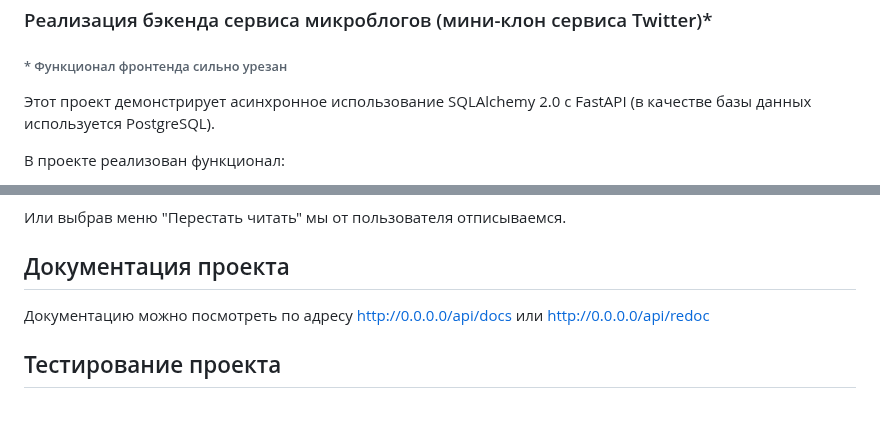
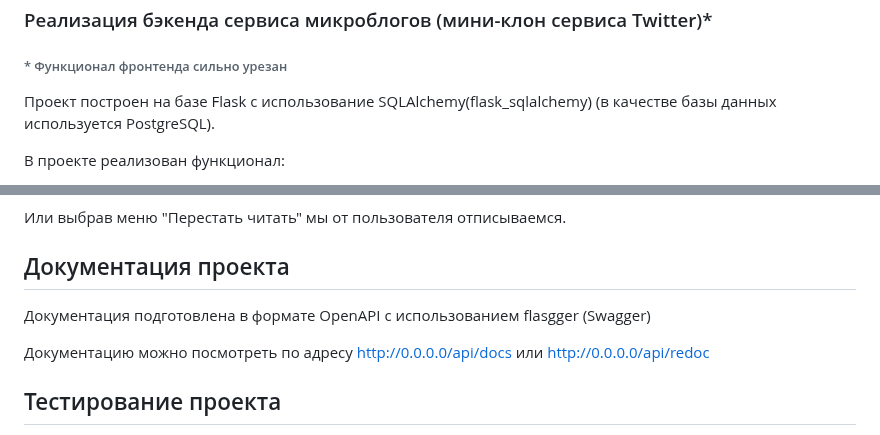
Before and after one commit to FrexRub/Microblog-Flask-, a Markdown page: README.md, 2 parts joined by grey strips. GitHub-like rendering; blank space fills up the shorter version.

```diff
--- a/README.md
+++ b/README.md
@@ -2,7 +2,7 @@
 ### Реализация бэкенда сервиса микроблогов (мини-клон сервиса Twitter)*
 ###### * Функционал фронтенда сильно урезан
 
-Этот проект демонстрирует асинхронное использование SQLAlchemy 2.0 с FastAPI (в качестве базы данных используется PostgreSQL).
+Проект построен на базе Flask c использование SQLAlchemy(flask_sqlalchemy) (в качестве базы данных используется PostgreSQL).
 
 В  проекте реализован функционал:
 
@@ -72,6 +72,8 @@ docker restart mblog-web
 
 ## Документация проекта
 
+Документация подготовлена в формате OpenAPI c использованием flasgger (Swagger)
+
 Документацию можно посмотреть по адресу [http://0.0.0.0/api/docs](http://0.0.0.0/api/docs)
 или [http://0.0.0.0/api/redoc](http://0.0.0.0/api/redoc)
 
```
